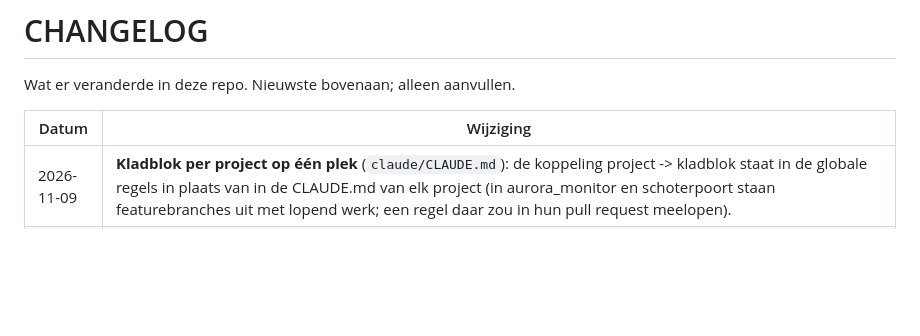
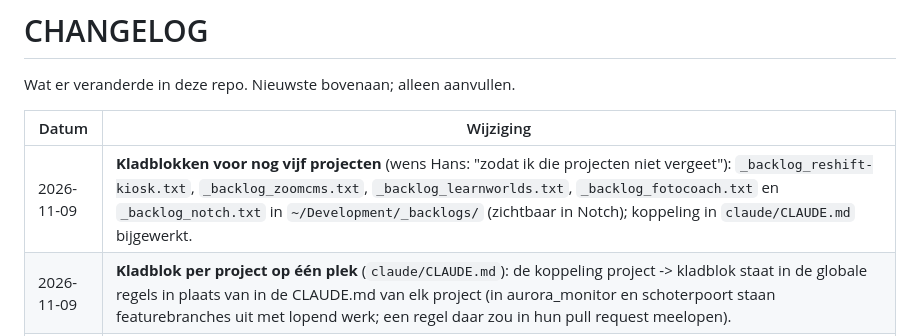
Before and after one commit to hklplrhft/ai-engineering-docs, a Markdown page: CHANGELOG.md, the part around the change. Drawn GitHub-style; blank space fills up the shorter version.

Commit message:
Rules: notebooks for reshift-kiosk, zoomcms, learnworlds, fotocoach and notch
Co-Authored-By: Claude Opus 5.5 <noreply@anthropic.com>

```diff
--- a/CHANGELOG.md
+++ b/CHANGELOG.md
@@ -4,6 +4,7 @@ Wat er veranderde in deze repo. Nieuwste bovenaan; alleen aanvullen.
 
 | Datum | Wijziging |
 |---|---|
+| 2026-11-09 | **Kladblokken voor nog vijf projecten** (wens Hans: "zodat ik die projecten niet vergeet"): `_backlog_reshift-kiosk.txt`, `_backlog_zoomcms.txt`, `_backlog_learnworlds.txt`, `_backlog_fotocoach.txt` en `_backlog_notch.txt` in `~/Development/_backlogs/` (zichtbaar in Notch); koppeling in `claude/CLAUDE.md` bijgewerkt. |
 | 2026-11-09 | **Kladblok per project op één plek** (`claude/CLAUDE.md`): de koppeling project -> kladblok staat in de globale regels in plaats van in de CLAUDE.md van elk project (in aurora_monitor en schoterpoort staan featurebranches uit met lopend werk; een regel daar zou in hun pull request meelopen). |
 | 2026-11-09 | **Afwijking van plan backlogs per project: kladblok en backlog blijven gescheiden** (Hans, na het openen van de 2.873 regels van aurora_monitor/docs/BACKLOG.md: "onleesbaar groot, vooral bruikbaar via Claude"). Stap 5 (kladblok als Inbox in BACKLOG.md) vervalt; stap 4 (Notch) beperkt tot veilig opslaan en concept bewaren bij conflict. `claude/CLAUDE.md`: eigen project = BACKLOG.md (Claude) plus eventueel het kladblok van Hans in `_backlogs`; "verwerk de inbox" wordt "verwerk mijn kladblok" (idee naar BACKLOG.md, markering achter het idee); "waar kunnen we aan werken?" kijkt in beide. |
 | 2026-11-09 | **Regel uitzoekwerk** (`claude/CLAUDE.md`, Vastleggen): geen branch maar een onderwerpbestand; de uitkomst staat in STAND; persoonsgegevens nooit in `~/Development/_backlogs/` (gaat elk uur naar GitHub), alleen het pad. Hans, 9 nov. |
```
Also changed, not shown: claude/CLAUDE.md (+1 -1 lines).
